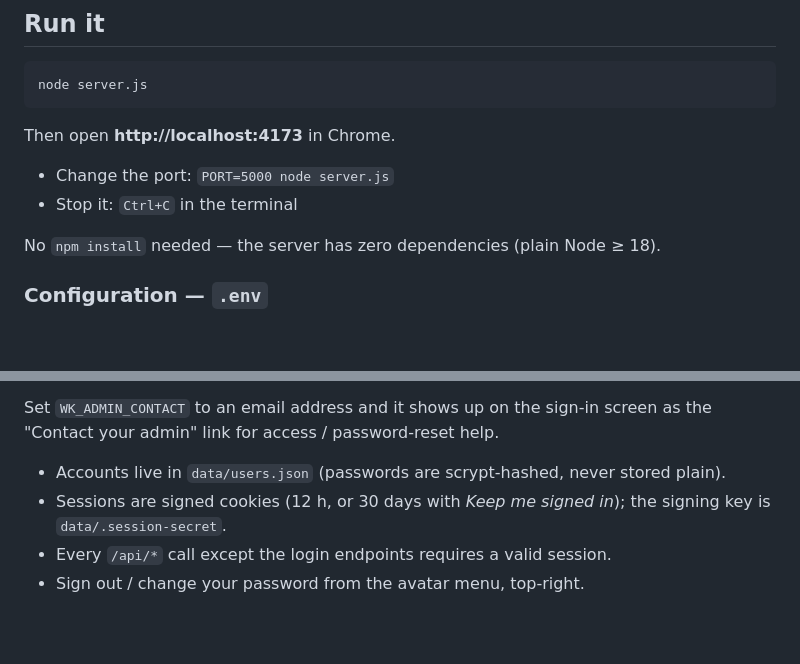
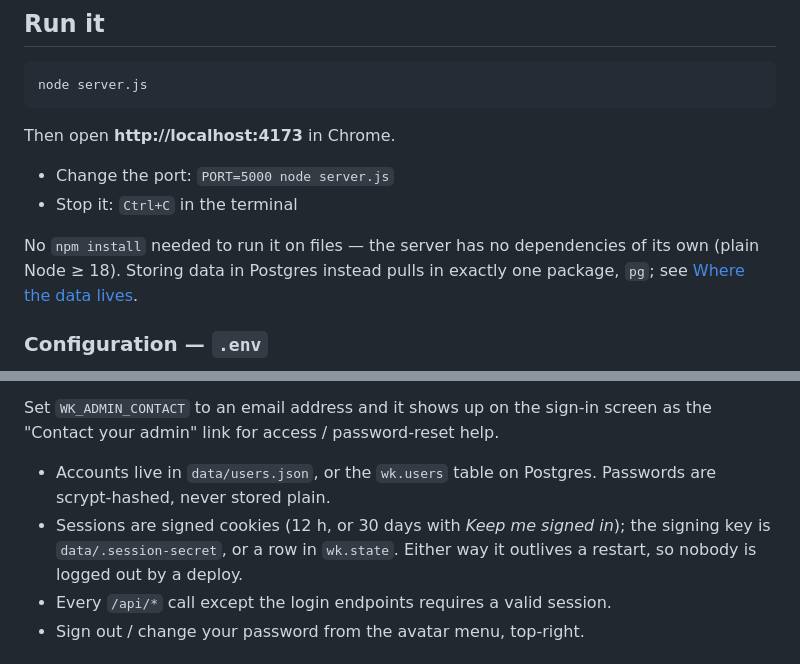
Before and after one commit to TCS231107/WK-staff-booking, a Markdown page: README.md, 2 parts joined by grey strips. Drawn GitHub-style; blank space fills up the shorter version.

```diff
--- a/README.md
+++ b/README.md
@@ -20,7 +24,9 @@ Then open **http://localhost:4173** in Chrome.
 - Change the port: `PORT=5000 node server.js`
 - Stop it: `Ctrl+C` in the terminal
 
-No `npm install` needed — the server has zero dependencies (plain Node ≥ 18).
+No `npm install` needed to run it on files — the server has no dependencies of
+its own (plain Node ≥ 18). Storing data in Postgres instead pulls in exactly one
+package, `pg`; see [Where the data lives](#where-the-data-lives).
 
 ### Configuration — `.env`
 
@@ -163,9 +179,11 @@ in `.env` (or the environment) before the first run.
 Set `WK_ADMIN_CONTACT` to an email address and it shows up on the sign-in screen
 as the "Contact your admin" link for access / password-reset help.
 
-- Accounts live in `data/users.json` (passwords are scrypt-hashed, never stored plain).
+- Accounts live in `data/users.json`, or the `wk.users` table on Postgres.
+  Passwords are scrypt-hashed, never stored plain.
 - Sessions are signed cookies (12 h, or 30 days with *Keep me signed in*); the
-  signing key is `data/.session-secret`.
+  signing key is `data/.session-secret`, or a row in `wk.state`. Either way it
+  outlives a restart, so nobody is logged out by a deploy.
 - Every `/api/*` call except the login endpoints requires a valid session.
 - Sign out / change your password from the avatar menu, top-right.
 
```
Also changed, not shown: other parts of README.md (+59 -24 lines).
